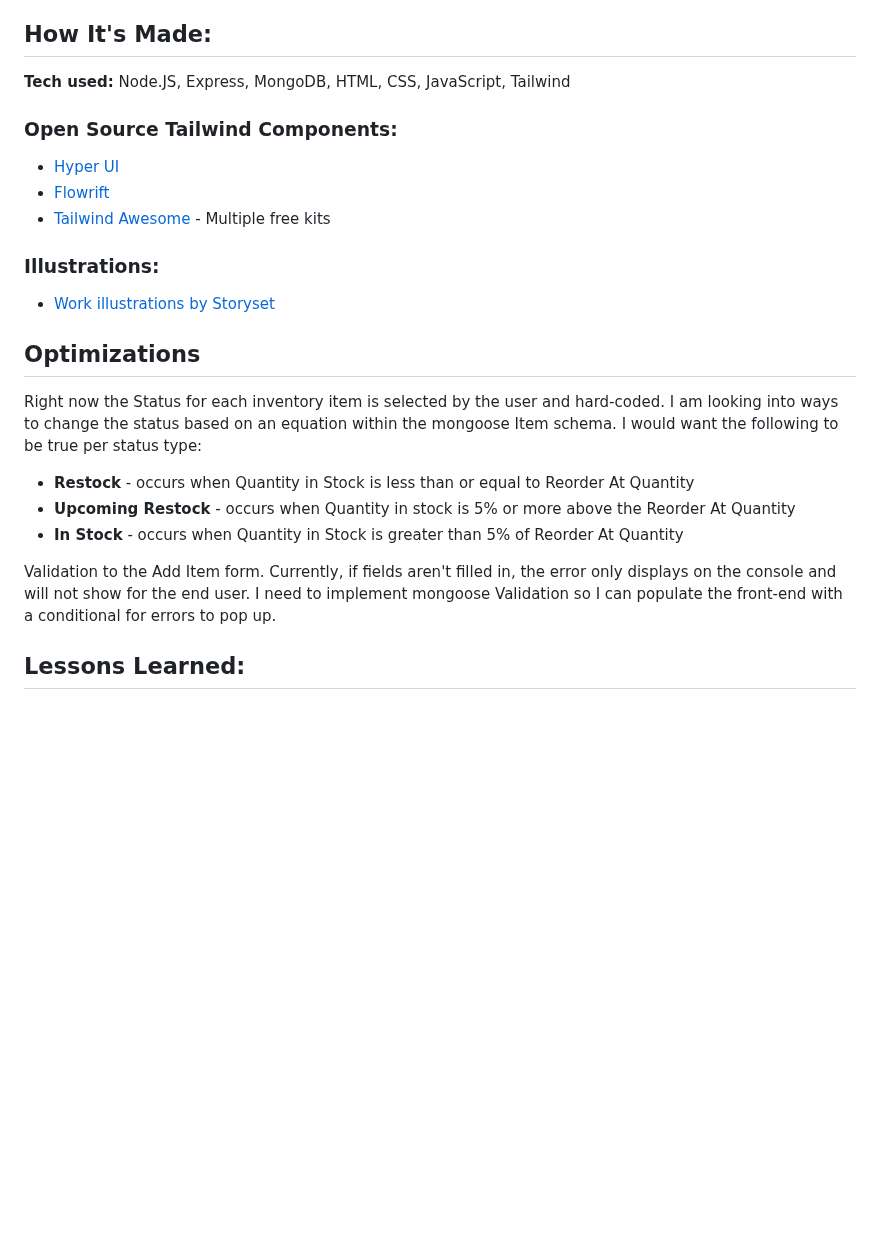
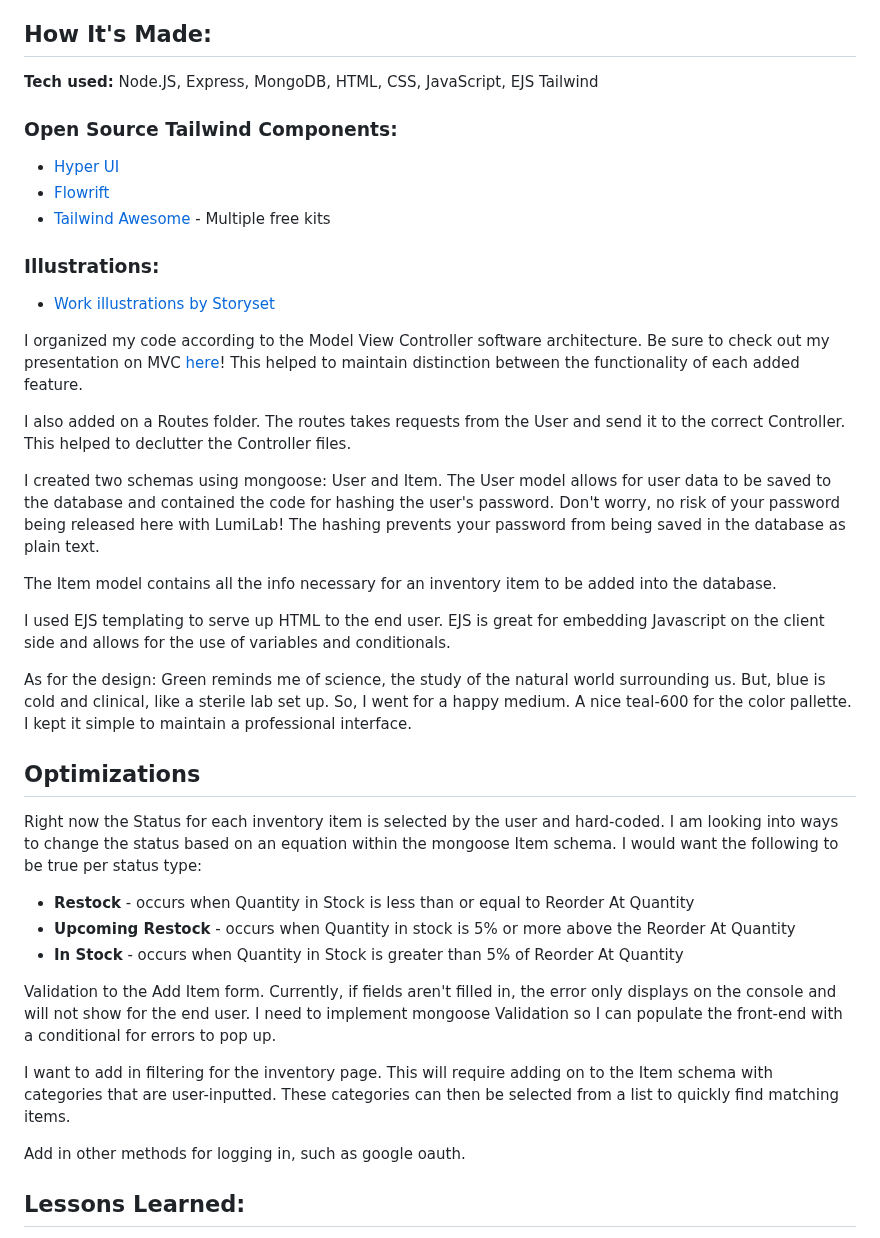
Before and after one commit to nicoledicochea/lumi-lab, a Markdown page: README.md, the part around the change. Drawn GitHub-style; blank space fills up the shorter version.

Commit message:
update how it's made section

```diff
--- a/README.md
+++ b/README.md
@@ -26,7 +26,7 @@ With LumiLab, staff can log in to view their Laboratory Inventory, add new stock
 
 ## How It's Made:
 
-**Tech used:**  Node.JS, Express, MongoDB, HTML, CSS, JavaScript, Tailwind
+**Tech used:**  Node.JS, Express, MongoDB, HTML, CSS, JavaScript, EJS Tailwind
 
 ### Open Source Tailwind Components:
 - [Hyper UI](https://www.hyperui.dev/)
@@ -35,6 +35,18 @@ With LumiLab, staff can log in to view their Laboratory Inventory, add new stock
 
 ### Illustrations:
 - [Work illustrations by Storyset](https://storyset.com/work)
+
+I organized my code according to the Model View Controller software architecture. Be sure to check out my presentation on MVC [here](https://github.com/nicoledicochea/mvc-presentation)! This helped to maintain distinction between the functionality of each added feature.
+
+I also added on a Routes folder. The routes takes requests from the User and send it to the correct Controller. This helped to declutter the Controller files.
+
+I created two schemas using mongoose: User and Item. The User model allows for user data to be saved to the database and contained the code for hashing the user's password. Don't worry, no risk of your password being released here with LumiLab! The hashing prevents your password from being saved in the database as plain text.
+
+The Item model contains all the info necessary for an inventory item to be added into the database.
+
+I used EJS templating to serve up HTML to the end user. EJS is great for embedding Javascript on the client side and allows for the use of variables and conditionals.
+
+As for the design: Green reminds me of science, the study of the natural world surrounding us. But, blue is cold and clinical, like a sterile lab set up. So, I went for a happy medium. A nice teal-600 for the color pallette. I kept it simple to maintain a professional interface.
 
 ## Optimizations
 
@@ -45,6 +57,10 @@ Right now the Status for each inventory item is selected by the user and hard-co
 - **In Stock** - occurs when Quantity in Stock is greater than 5% of Reorder At Quantity
 
 Validation to the Add Item form. Currently, if fields aren't filled in, the error only displays on the console and will not show for the end user. I need to implement mongoose Validation so I can populate the front-end with a conditional for errors to pop up.
+
+I want to add in filtering for the inventory page. This will require adding on to the Item schema with categories that are user-inputted. These categories can then be selected from a list to quickly find matching items.
+
+Add in other methods for logging in, such as google oauth.
 
 ## Lessons Learned:
 
```
